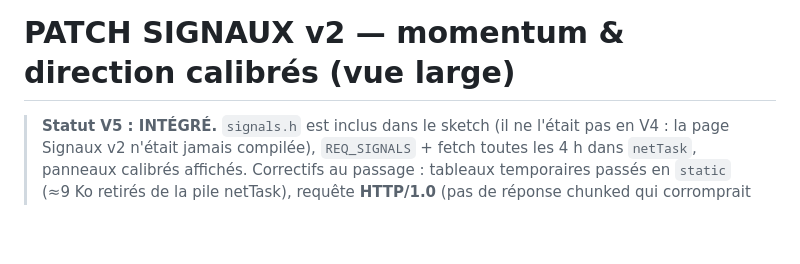
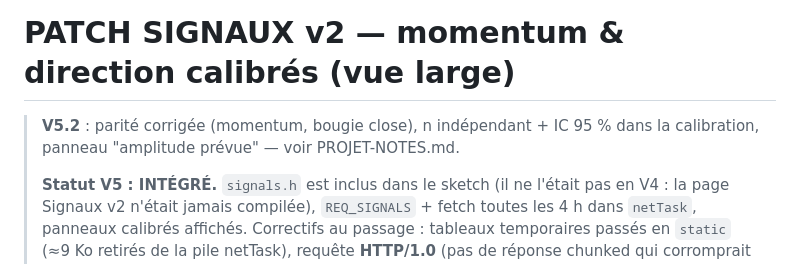
Before and after one commit to Silexperience210/bitcoin-block-clock, a Markdown page: firmware/PATCH-SIGNAUX.md, the part around the change. Drawn GitHub-style; blank space fills up the shorter version.

```diff
--- a/firmware/PATCH-SIGNAUX.md
+++ b/firmware/PATCH-SIGNAUX.md
@@ -1,5 +1,8 @@
 # PATCH SIGNAUX v2 — momentum & direction calibrés (vue large)
 
+> **V5.2** : parité corrigée (momentum, bougie close), n indépendant + IC 95 %
+> dans la calibration, panneau "amplitude prévue" — voir PROJET-NOTES.md.
+>
 > **Statut V5 : INTÉGRÉ.** `signals.h` est inclus dans le sketch (il ne l'était
 > pas en V4 : la page Signaux v2 n'était jamais compilée), `REQ_SIGNALS` +
 > fetch toutes les 4 h dans `netTask`, panneaux calibrés affichés. Correctifs
```
Also changed, not shown: README.md (+9 -0 lines), firmware/PROJET-NOTES.md (+40 -0 lines), images/screens-v5/page0_prix.png, images/screens-v5/page1_onchain.png, images/screens-v5/page6_ia.png, images/screens-v5/page7_signaux.png, 8 other files.
